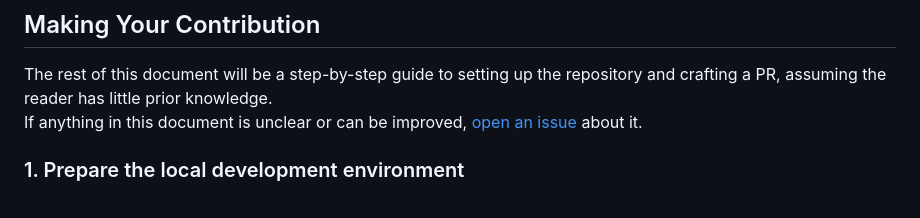
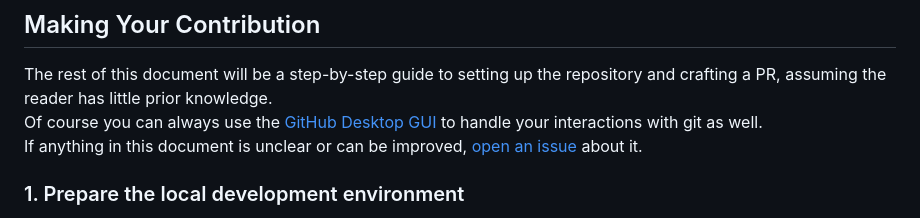
Before and after one commit to jluxeg/pixelpainter.studio, a Markdown page: CONTRIBUTING.md, the part around the change. GitHub-like rendering.

```diff
--- a/CONTRIBUTING.md
+++ b/CONTRIBUTING.md
@@ -37,6 +37,7 @@ Please report unacceptable behavior to justinludwiguxe@gmail.com.
 ## Making Your Contribution
 
 The rest of this document will be a step-by-step guide to setting up the repository and crafting a PR, assuming the reader has little prior knowledge.\
+Of course you can always use the [GitHub Desktop GUI](https://desktop.github.com/) to handle your interactions with git as well.\
 If anything in this document is unclear or can be improved, [open an issue](https://github.com/jluxeg/pixelpainter.studio/issues) about it.
 
 ### 1. Prepare the local development environment
```
